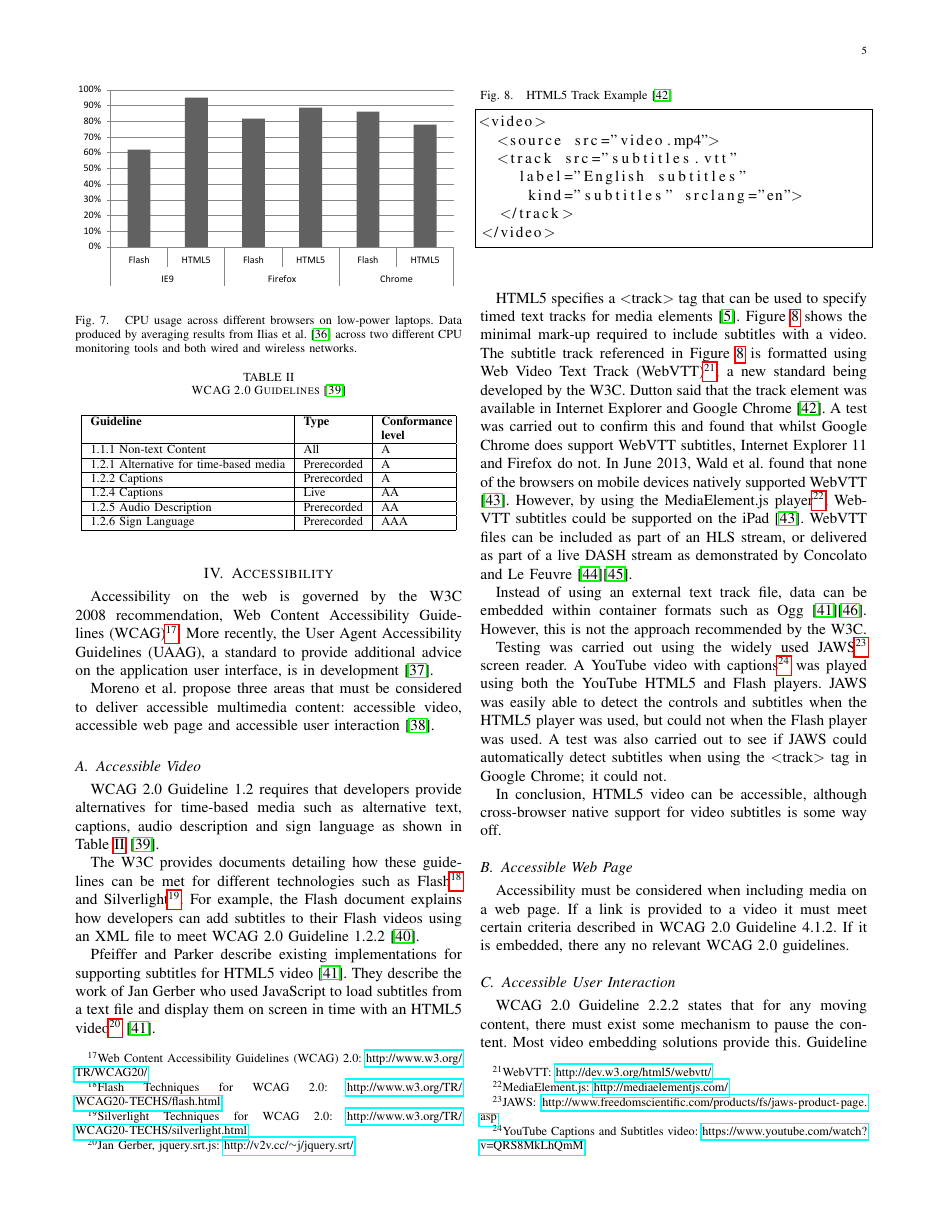
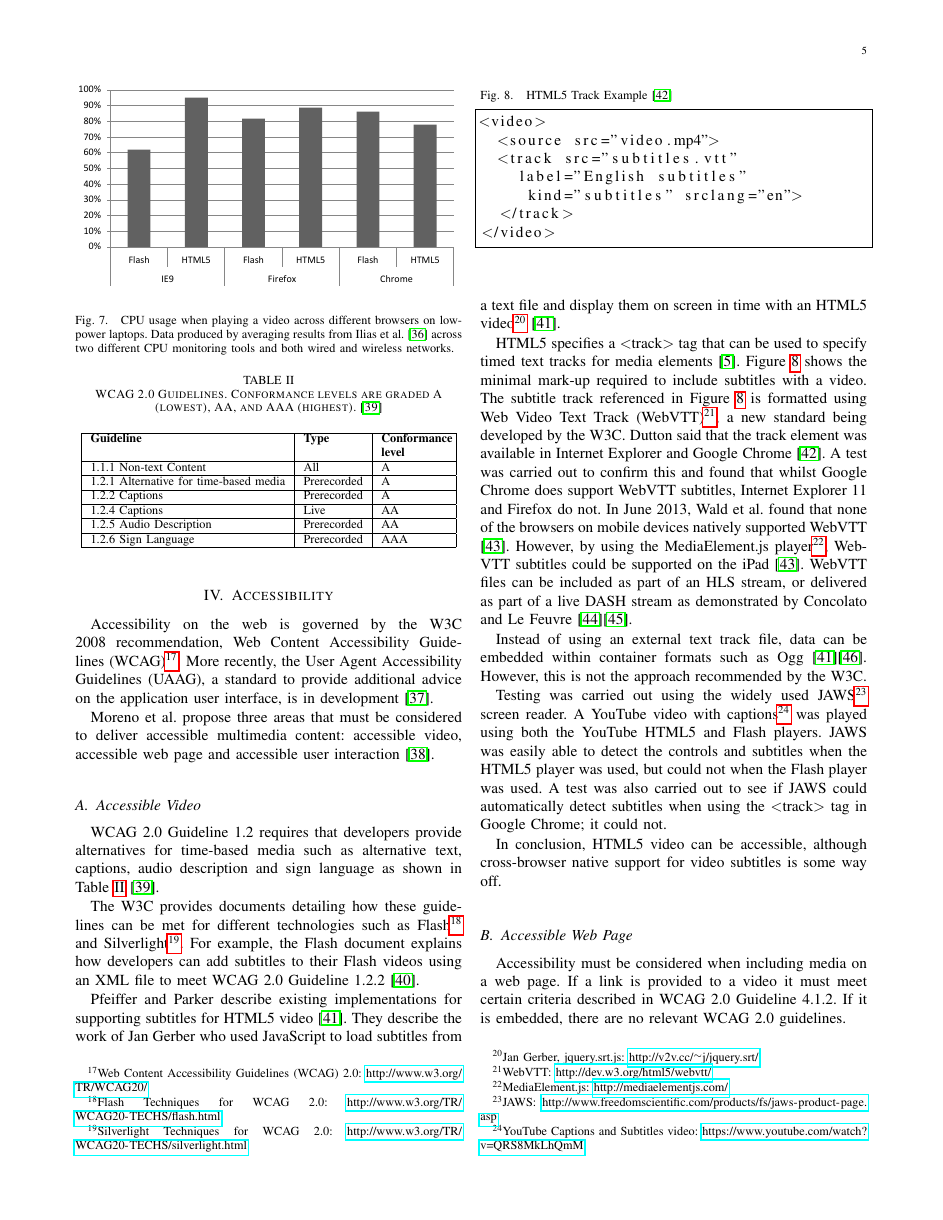
Before and after one commit to dhulme/irp, a LaTeX paper (report/report.tex): page 5 of 8. Compiled offline with pdfLaTeX.

Commit message:
Improvements suggested by emma

```diff
--- a/report/report.tex
+++ b/report/report.tex
@@ -643,7 +643,7 @@ A test was conducted to compare the performance of playing a Flash and HTML5 vid
 \begin{figure}[!t]
 \centering
 \includegraphics[width=3.5in]{cpu-performance-graph}
-\caption{CPU usage across different browsers on low-power laptops. Data produced by averaging results from Ilias et al. \cite{inproceedings:aStudyOfVideoPerformanceAnalysis} across two different CPU monitoring tools and both wired and wireless networks.}
+\caption{CPU usage when playing a video across different browsers on low-power laptops. Data produced by averaging results from Ilias et al. \cite{inproceedings:aStudyOfVideoPerformanceAnalysis} across two different CPU monitoring tools and both wired and wireless networks.}
 \label{fig:cpuPerformanceGraph}
 \end{figure}
 
@@ -656,7 +656,7 @@ Moreno et al. propose three areas that must be considered to deliver accessible
 WCAG 2.0 Guideline 1.2 requires that developers provide alternatives for time-based media such as alternative text, captions, audio description and sign language as shown in Table \ref{tab:wcag2Guidelines} \cite{standard:wcag2}.
 
 \begin{table}
-  \caption{WCAG 2.0 Guidelines \cite{standard:wcag2}}
+  \caption{WCAG 2.0 Guidelines. Conformance levels are graded A (lowest), AA, and AAA (highest). \cite{standard:wcag2}}
   \label{tab:wcag2Guidelines}
   	\centering
     \begin{tabular}{|l|l|p{1.5cm}|}
@@ -698,7 +698,7 @@ In conclusion, HTML5 video can be accessible, although cross-browser native supp
 \end{figure}
 
 \subsection{Accessible Web Page}
-Accessibility must be considered when including media on a web page. If a link is provided to a video it must meet certain criteria described in WCAG 2.0 Guideline 4.1.2. If it is embedded, there any no relevant WCAG 2.0 guidelines.
+Accessibility must be considered when including media on a web page. If a link is provided to a video it must meet certain criteria described in WCAG 2.0 Guideline 4.1.2. If it is embedded, there are no relevant WCAG 2.0 guidelines.
 
 \subsection{Accessible User Interaction}
 WCAG 2.0 Guideline 2.2.2 states that for any moving content, there must exist some mechanism to pause the content. Most video embedding solutions provide this. Guideline 2.1.1 states that all content must be operable through the keyboard \cite{standard:wcag2}. One of the key problems with plug-in based approaches such as Flash or Silverlight is that any video playback controls are generally inaccessible to screen readers which read web pages based on HTML tags \cite{inproceedings:transformingFlashToXML}\cite{incollection:accessibilityEvaluationForMultimediaContent}. Plug-in content is delivered in a binary format and determining the structure of the content at runtime is near impossible \cite{inproceedings:transformingFlashToXML}.
```
Also changed, not shown: report/report.tex (10 more changed lines).
